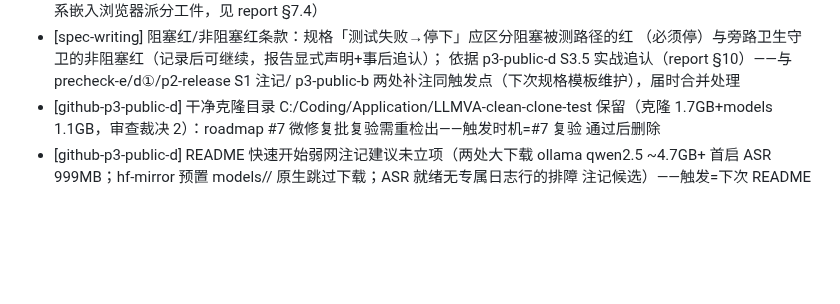
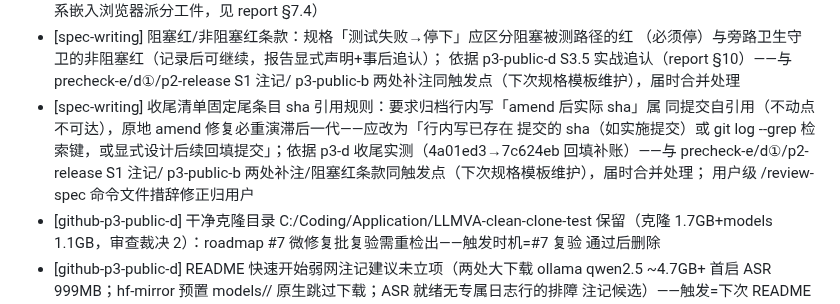
Before and after one commit to yancheng1018/Local-LLM-Voice-Avatar, a Markdown page: docs/context/current-work.md, the part around the change. GitHub-like rendering; blank space fills up the shorter version.

Commit message:
docs(context): 归档补账——p3-public-d 收尾行 sha 回填 4a01ed3→7c624eb+模板候选登记
- 归档行内 sha 原写 amend 前值 4a01ed3（悬空，新克隆不可解析），回填为收尾提交实际值
  7c624eb；同提交自引用不动点不可达、原地 amend 必重演滞后，故以后续提交回填
  （p3-c cf03a58 同型补账先例）
- 待处理遗留登记模板池候选：固定尾条目 sha 引用规则（行内须指向已存在提交或检索键）

```diff
--- a/docs/context/current-work.md
+++ b/docs/context/current-work.md
@@ -74,6 +74,12 @@
   （必须停）与旁路卫生守卫的非阻塞红（记录后可继续，报告显式声明+事后追认）；
   依据 p3-public-d S3.5 实战追认（report §10）——与 precheck-e/d①/p2-release S1 注记/
   p3-public-b 两处补注同触发点（下次规格模板维护），届时合并处理
+- [spec-writing] 收尾清单固定尾条目 sha 引用规则：要求归档行内写「amend 后实际 sha」属
+  同提交自引用（不动点不可达），原地 amend 修复必重演滞后一代——应改为「行内写已存在
+  提交的 sha（如实施提交）或 git log --grep 检索键，或显式设计后续回填提交」；依据
+  p3-d 收尾实测（4a01ed3→7c624eb 回填补账）——与 precheck-e/d①/p2-release S1 注记/
+  p3-public-b 两处补注/阻塞红条款同触发点（下次规格模板维护），届时合并处理；
+  用户级 /review-spec 命令文件措辞修正归用户
 - [github-p3-public-d] 干净克隆目录 C:/Coding/Application/LLMVA-clean-clone-test 保留（克隆
   1.7GB+models 1.1GB，审查裁决 2）：roadmap #7 微修复批复验需重检出——触发时机=#7 复验
   通过后删除
```
Also changed, not shown: docs/context/archive.md (+1 -1 lines).
